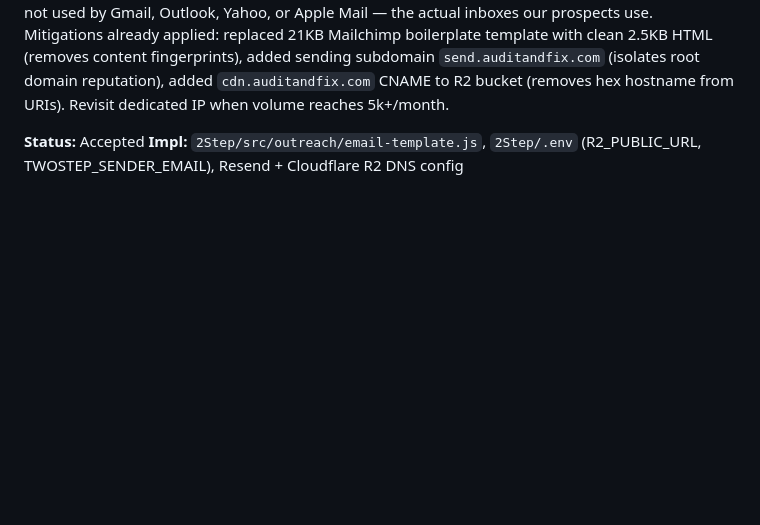
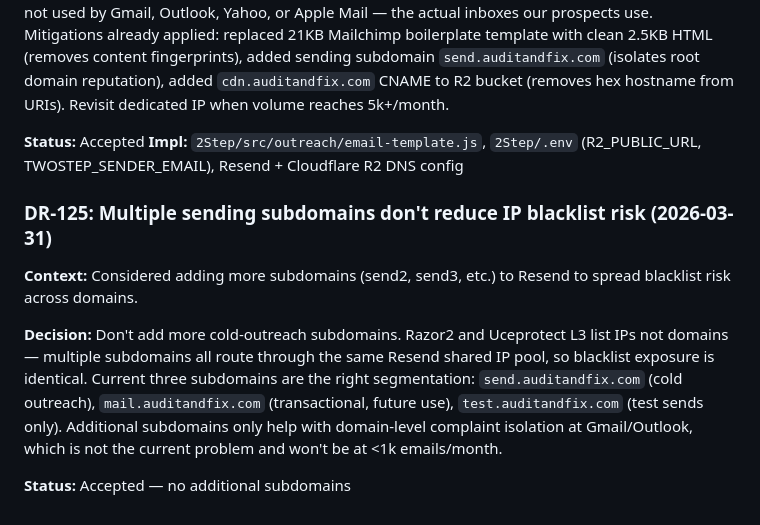
Before and after one commit to harvest316/mmo-platform, a Markdown page: docs/decisions.md, the part around the change. Drawn GitHub-style; blank space fills up the shorter version.

Commit message:
docs: DR-125 — multiple subdomains don't reduce IP blacklist risk
Co-Authored-By: Claude Sonnet 4.6 <noreply@anthropic.com>

```diff
--- a/docs/decisions.md
+++ b/docs/decisions.md
@@ -1718,3 +1718,11 @@ Structured data: TechArticle schema (datePublished, author linked to Marcus Webb
 
 **Status:** Accepted
 **Impl:** `2Step/src/outreach/email-template.js`, `2Step/.env` (R2_PUBLIC_URL, TWOSTEP_SENDER_EMAIL), Resend + Cloudflare R2 DNS config
+
+### DR-125: Multiple sending subdomains don't reduce IP blacklist risk (2026-03-31)
+
+**Context:** Considered adding more subdomains (send2, send3, etc.) to Resend to spread blacklist risk across domains.
+
+**Decision:** Don't add more cold-outreach subdomains. Razor2 and Uceprotect L3 list IPs not domains — multiple subdomains all route through the same Resend shared IP pool, so blacklist exposure is identical. Current three subdomains are the right segmentation: `send.auditandfix.com` (cold outreach), `mail.auditandfix.com` (transactional, future use), `test.auditandfix.com` (test sends only). Additional subdomains only help with domain-level complaint isolation at Gmail/Outlook, which is not the current problem and won't be at <1k emails/month.
+
+**Status:** Accepted — no additional subdomains
```
